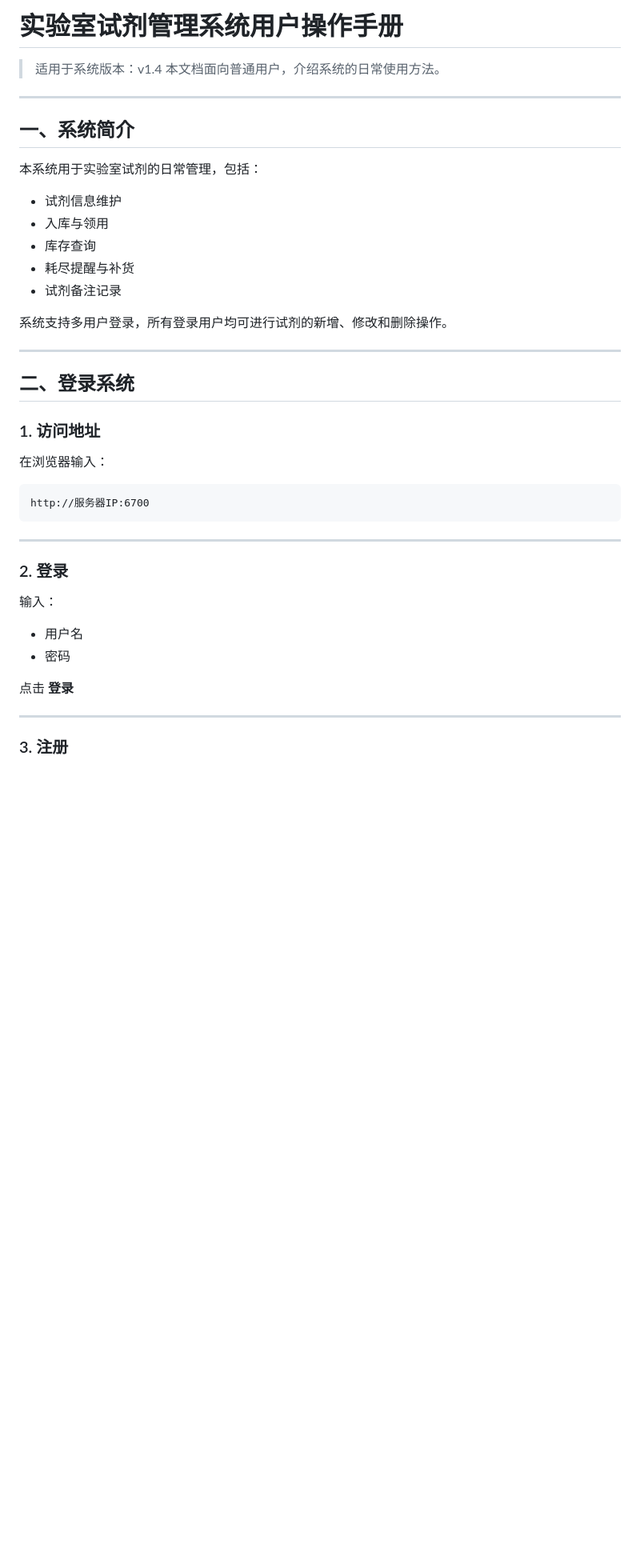
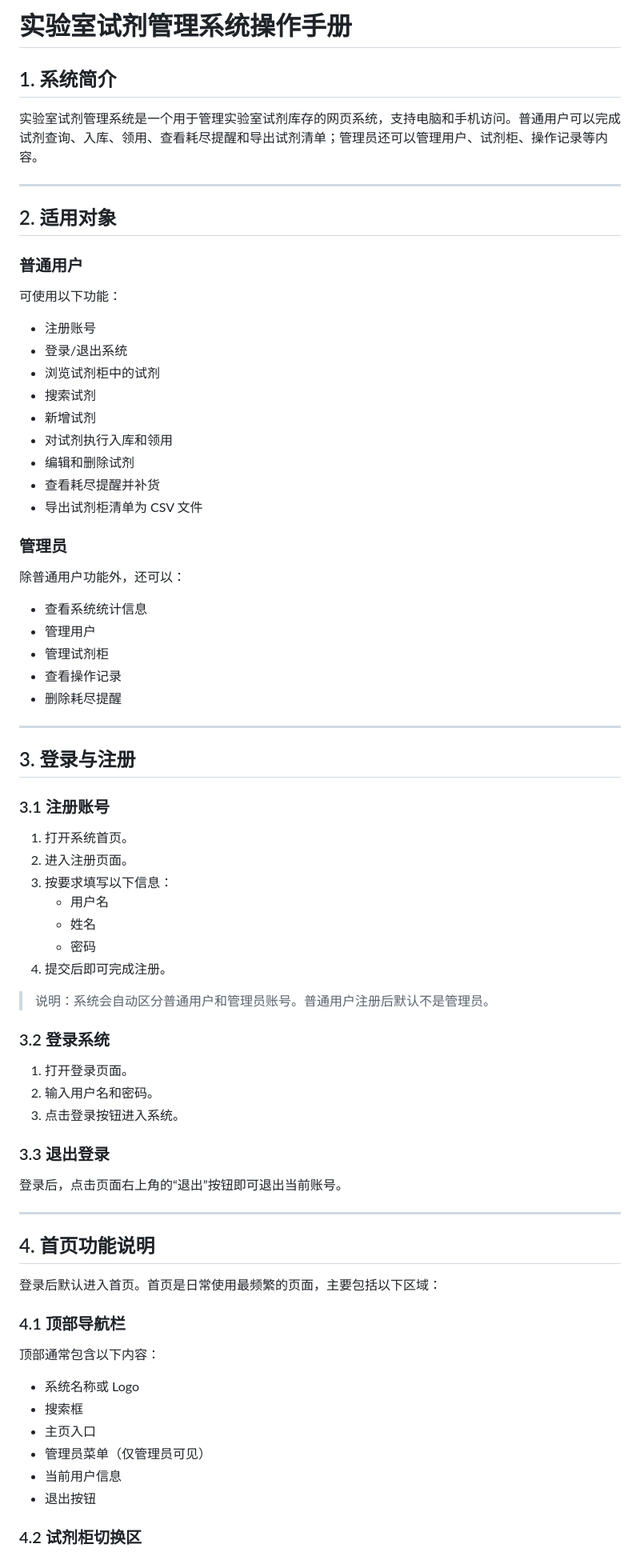
Before and after one commit to peixin-chen/lab_reagent_system, a Markdown page: USER_DOC.md, the part around one of its changes. Shown at 80% size. GitHub-like rendering; blank space fills up the shorter version.

````diff
--- a/USER_DOC.md
+++ b/USER_DOC.md
@@ -1,46 +1,77 @@
-# 实验室试剂管理系统用户操作手册
+# 实验室试剂管理系统操作手册
 
-> 适用于系统版本：v1.4
-> 本文档面向普通用户，介绍系统的日常使用方法。
+## 1. 系统简介
+
+实验室试剂管理系统是一个用于管理实验室试剂库存的网页系统，支持电脑和手机访问。普通用户可以完成试剂查询、入库、领用、查看耗尽提醒和导出试剂清单；管理员还可以管理用户、试剂柜、操作记录等内容。
 
 ---
 
-## 一、系统简介
+## 2. 适用对象
 
-本系统用于实验室试剂的日常管理，包括：
+### 普通用户
+可使用以下功能：
 
-- 试剂信息维护
-- 入库与领用
-- 库存查询
-- 耗尽提醒与补货
-- 试剂备注记录
+- 注册账号
+- 登录/退出系统
+- 浏览试剂柜中的试剂
+- 搜索试剂
+- 新增试剂
+- 对试剂执行入库和领用
+- 编辑和删除试剂
+- 查看耗尽提醒并补货
+- 导出试剂柜清单为 CSV 文件
 
-系统支持多用户登录，所有登录用户均可进行试剂的新增、修改和删除操作。
+### 管理员
+除普通用户功能外，还可以：
+
+- 查看系统统计信息
+- 管理用户
+- 管理试剂柜
+- 查看操作记录
+- 删除耗尽提醒
 
 ---
 
-## 二、登录系统
+## 3. 登录与注册
 
-### 1. 访问地址
+### 3.1 注册账号
 
-在浏览器输入：
+1. 打开系统首页。
+2. 进入注册页面。
+3. 按要求填写以下信息：
+   - 用户名
+   - 姓名
+   - 密码
+4. 提交后即可完成注册。
 
-```text
-http://服务器IP:6700
-```
+> 说明：系统会自动区分普通用户和管理员账号。普通用户注册后默认不是管理员。
+
+### 3.2 登录系统
+
+1. 打开登录页面。
+2. 输入用户名和密码。
+3. 点击登录按钮进入系统。
+
+### 3.3 退出登录
+
+登录后，点击页面右上角的“退出”按钮即可退出当前账号。
 
 ---
 
-### 2. 登录
+## 4. 首页功能说明
 
-输入：
+登录后默认进入首页。首页是日常使用最频繁的页面，主要包括以下区域：
 
-- 用户名
-- 密码
+### 4.1 顶部导航栏
 
-点击 **登录**
+顶部通常包含以下内容：
 
----
+- 系统名称或 Logo
+- 搜索框
+- 主页入口
+- 管理员菜单（仅管理员可见）
+- 当前用户信息
+- 退出按钮
 
-### 3. 注册
+### 4.2 试剂柜切换区
 
````
Also changed, not shown: other parts of USER_DOC.md (+263 -188 lines).
